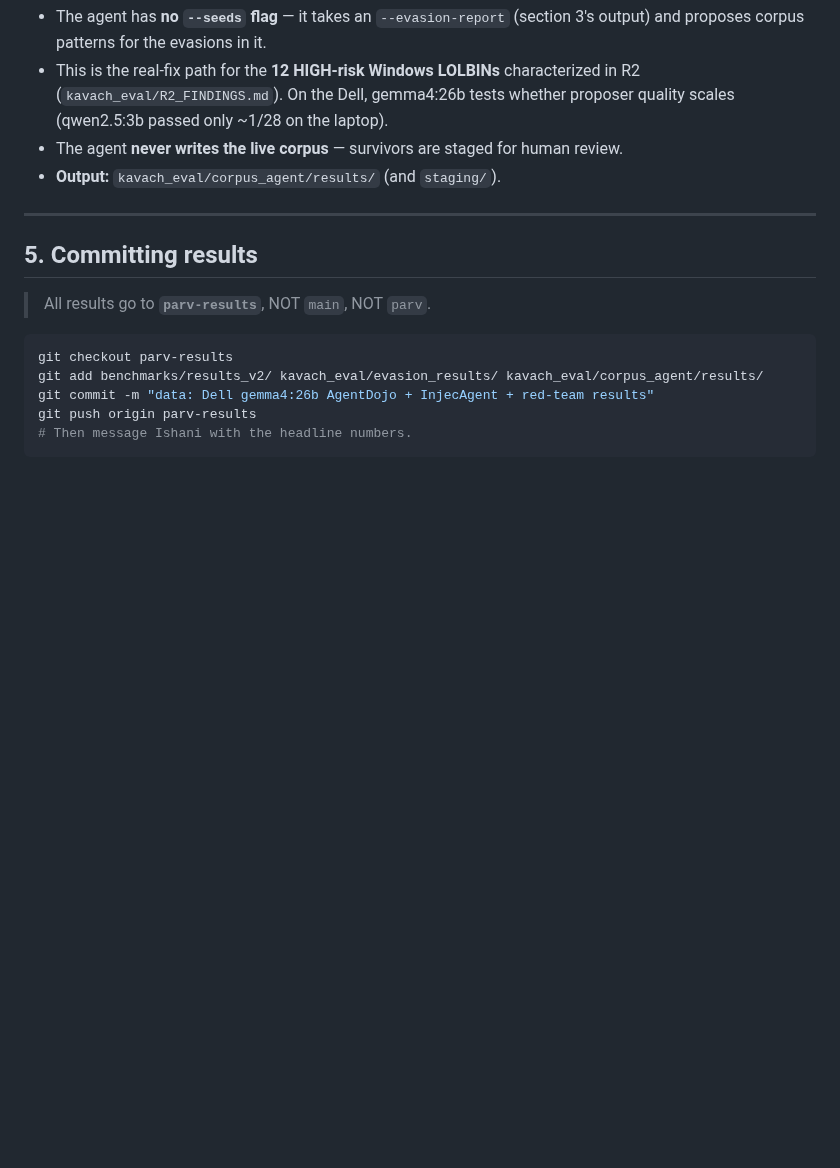
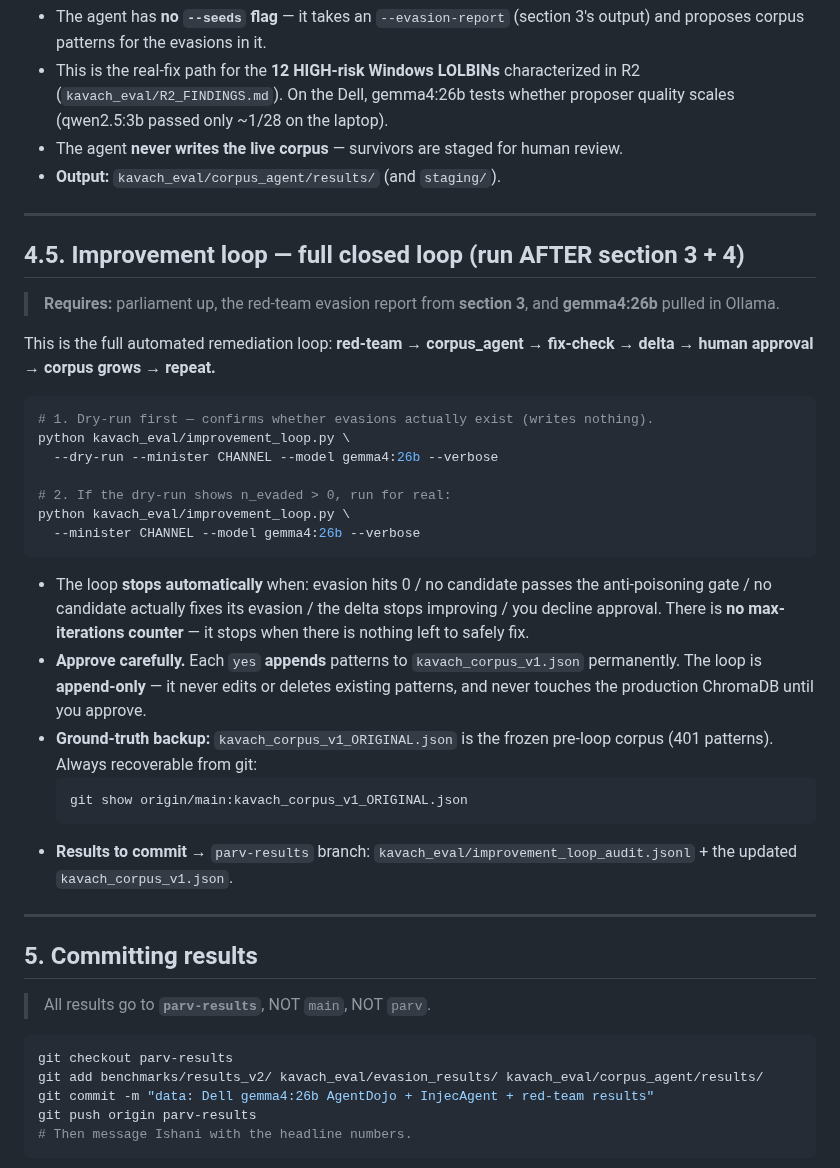
Before and after one commit to Ishani018/Kavach, a Markdown page: docs/DELL_RUNBOOK_V2.md, the part around the change. GitHub-like rendering; blank space fills up the shorter version.

Commit message:
docs: add improvement loop section to Dell runbook (section 4.5)
Co-Authored-By: Claude Opus 4.8 <noreply@anthropic.com>

````diff
--- a/docs/DELL_RUNBOOK_V2.md
+++ b/docs/DELL_RUNBOOK_V2.md
@@ -134,6 +134,41 @@ python kavach_eval/corpus_agent/agent.py \
 
 ---
 
+## 4.5. Improvement loop — full closed loop  (run AFTER section 3 + 4)
+
+> **Requires:** parliament up, the red-team evasion report from **section 3**,
+> and **gemma4:26b** pulled in Ollama.
+
+This is the full automated remediation loop:
+**red-team → corpus_agent → fix-check → delta → human approval → corpus grows → repeat.**
+
+```bash
+# 1. Dry-run first — confirms whether evasions actually exist (writes nothing).
+python kavach_eval/improvement_loop.py \
+  --dry-run --minister CHANNEL --model gemma4:26b --verbose
+
+# 2. If the dry-run shows n_evaded > 0, run for real:
+python kavach_eval/improvement_loop.py \
+  --minister CHANNEL --model gemma4:26b --verbose
+```
+
+- The loop **stops automatically** when: evasion hits 0 / no candidate passes the
+  anti-poisoning gate / no candidate actually fixes its evasion / the delta stops
+  improving / you decline approval. There is **no max-iterations counter** — it
+  stops when there is nothing left to safely fix.
+- **Approve carefully.** Each `yes` **appends** patterns to `kavach_corpus_v1.json`
+  permanently. The loop is **append-only** — it never edits or deletes existing
+  patterns, and never touches the production ChromaDB until you approve.
+- **Ground-truth backup:** `kavach_corpus_v1_ORIGINAL.json` is the frozen pre-loop
+  corpus (401 patterns). Always recoverable from git:
+  ```bash
+  git show origin/main:kavach_corpus_v1_ORIGINAL.json
+  ```
+- **Results to commit** → `parv-results` branch:
+  `kavach_eval/improvement_loop_audit.jsonl` + the updated `kavach_corpus_v1.json`.
+
+---
+
 ## 5. Committing results
 
 > All results go to **`parv-results`**, NOT `main`, NOT `parv`.
````
